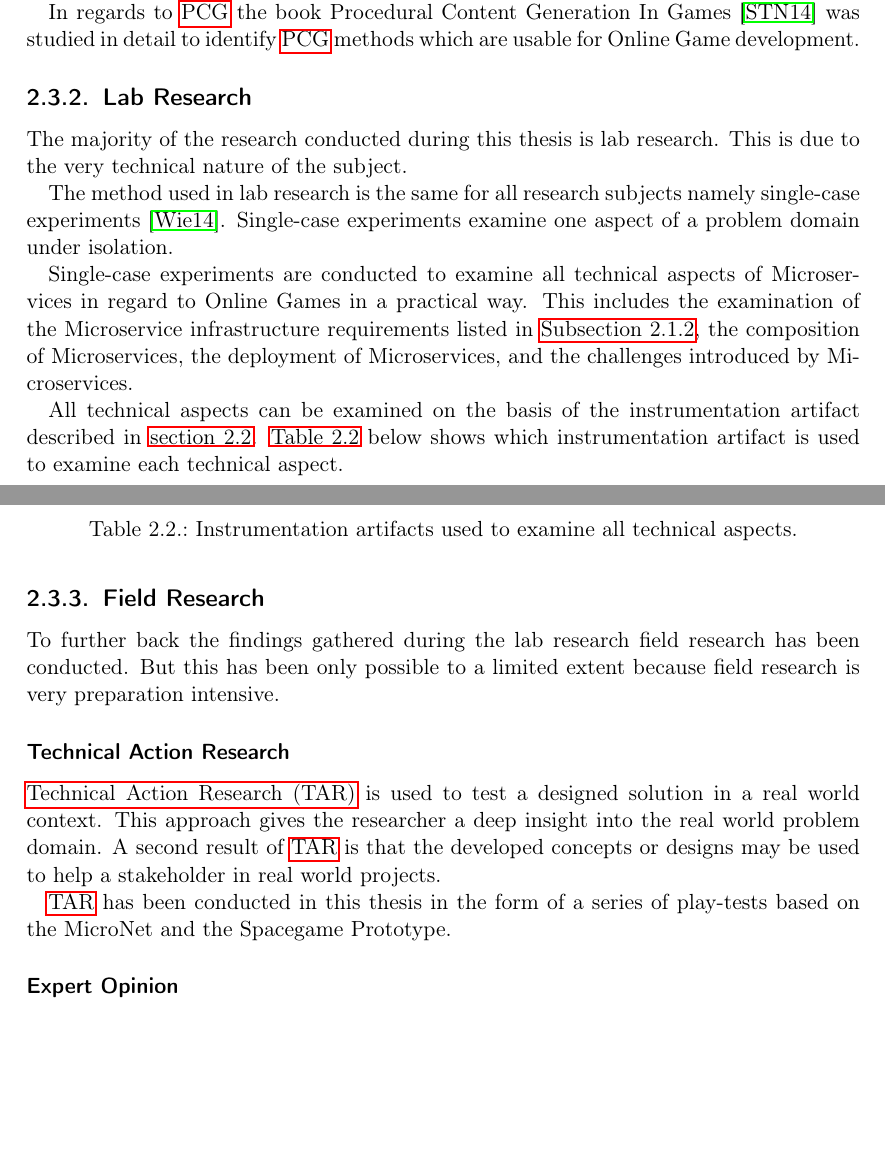
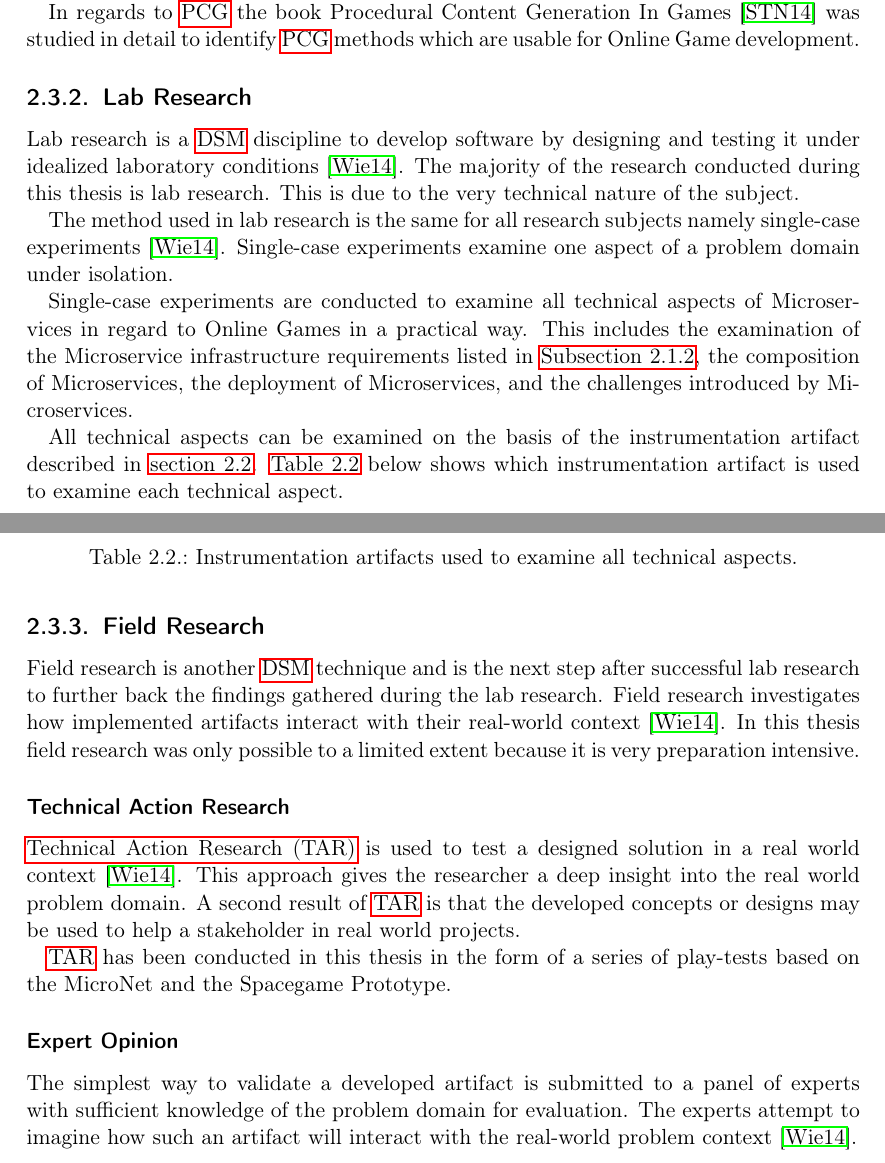
Before and after one commit to MrHaribo/MasterThesis, a LaTeX thesis (MasterThesisReport.tex, which reads chapters/methods/procedures.tex): two parts of pages 37 and 38 of 104, joined at a grey line, cut so that both start at the same text, the shorter picture padded with empty space. Compiled offline with pdfLaTeX.

Commit message:
DSM references

```diff
--- a/chapters/methods/procedures.tex
+++ b/chapters/methods/procedures.tex
@@ -55,8 +55,11 @@ methods which are usable for \og{} development.
 \subsection{Lab Research}
 \label{sub:lab_reserach}
 
-The majority of the research conducted during this thesis is lab research. This
-is due to the very technical nature of the subject.
+Lab research is a \gls{dsm} discipline to develop software by designing and
+testing it under idealized laboratory conditions
+\cite{wieringa2014design_science}. The majority of the research conducted during
+this thesis is lab research. This is due to the very technical nature of the
+subject.
 
 The method used in lab research is the same for all research subjects namely
 single-case experiments \cite{wieringa2014design_science}. Single-case
@@ -106,21 +109,30 @@ is used to examine each technical aspect.
 
 \subsection{Field Research}
 
-To further back the findings gathered during the lab research field research has
-been conducted. But this has been only possible to a limited extent because
-field research is very preparation intensive.
+Field research is another \gls{dsm} technique and is the next step after
+successful lab research to further back the findings gathered during the lab
+research. Field research investigates how implemented artifacts interact with
+their real-world context \cite{wieringa2014design_science}. In this thesis field
+research was only possible to a limited extent because it is very preparation
+intensive.
 
 \subsubsection{Technical Action Research}
 
-\gls{tar} is used to test a designed solution in a real world context. This
-approach gives the researcher a deep insight into the real world problem domain.
-A second result of \gls{tar} is that the developed concepts or designs may be
-used to help a stakeholder in real world projects.
+\gls{tar} is used to test a designed solution in a real world context
+\cite{wieringa2014design_science}. This approach gives the researcher a deep
+insight into the real world problem domain. A second result of \gls{tar} is that
+the developed concepts or designs may be used to help a stakeholder in real
+world projects.
 
 \gls{tar} has been conducted in this thesis in the form of a series of
 play-tests based on the MicroNet and the Spacegame Prototype.
 
 \subsubsection{Expert Opinion}
+
+The simplest way to validate a developed artifact is submitted to a panel of
+experts with sufficient knowledge of the problem domain for evaluation. The
+experts attempt to imagine how such an artifact will interact with the
+real-world problem context \cite{wieringa2014design_science}.
 
 Expert opinion is used to validate the proposed development approach of
 MicroNet. The experts solve a series of simple tasks with MicroNet and after
```
Also changed, not shown: chapters/introduction/introduction.tex (+1 -0 lines), chapters/methods/instrumentation.tex (+6 -5 lines), MasterThesisReport.gls, chapters/methods/procedures.tex (4 more changed lines), 4 other files.
